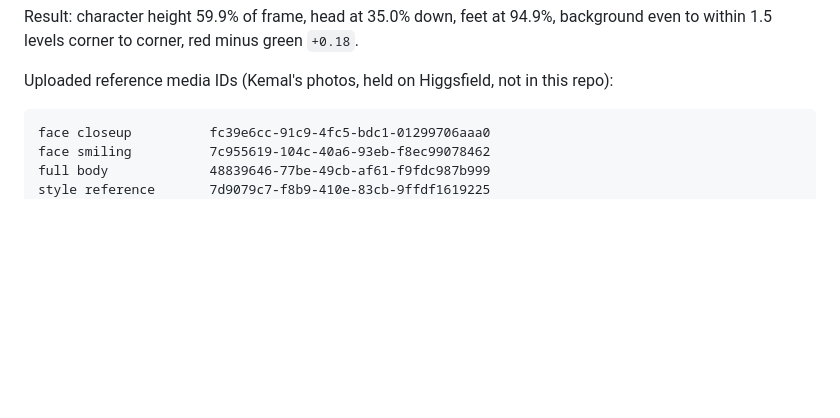
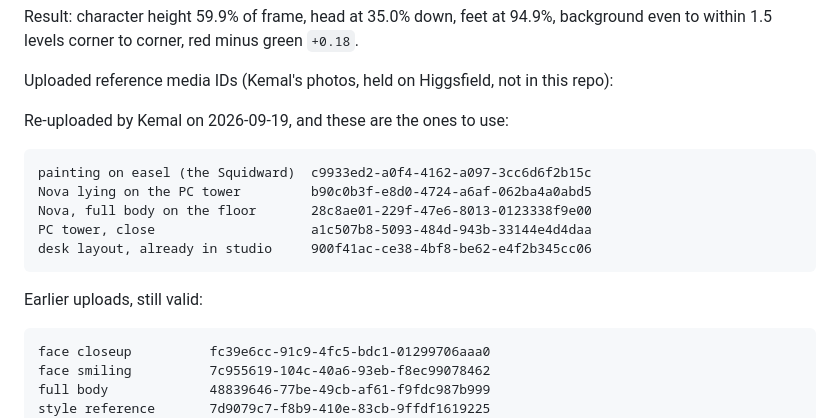
Before and after one commit to kemalrahmandesign/portfolio, a Markdown page: docs/hero-production-notes.md, the part around one of its changes. Drawn GitHub-style; blank space fills up the shorter version.

````diff
--- a/docs/hero-production-notes.md
+++ b/docs/hero-production-notes.md
@@ -362,6 +362,18 @@ background even to within 1.5 levels corner to corner, red minus green `+0.18`.
 
 Uploaded reference media IDs (Kemal's photos, held on Higgsfield, not in this repo):
 
+Re-uploaded by Kemal on 2026-09-19, and these are the ones to use:
+
+```
+painting on easel (the Squidward)  c9933ed2-a0f4-4162-a097-3cc6d6f2b15c
+Nova lying on the PC tower         b90c0b3f-e8d0-4724-a6af-062ba4a0abd5
+Nova, full body on the floor       28c8ae01-229f-47e6-8013-0123338f9e00
+PC tower, close                    a1c507b8-5093-484d-943b-33144e4d4daa
+desk layout, already in studio     900f41ac-ce38-4bf8-be62-e4f2b345cc06
+```
+
+Earlier uploads, still valid:
+
 ```
 face closeup          fc39e6cc-91c9-4fc5-bdc1-01299706aaa0
 face smiling          7c955619-104c-40a6-93eb-f8ec99078462
````
Also changed, not shown: other parts of docs/hero-production-notes.md (+64 -0 lines), docs/START-HERE.md (+17 -15 lines).
